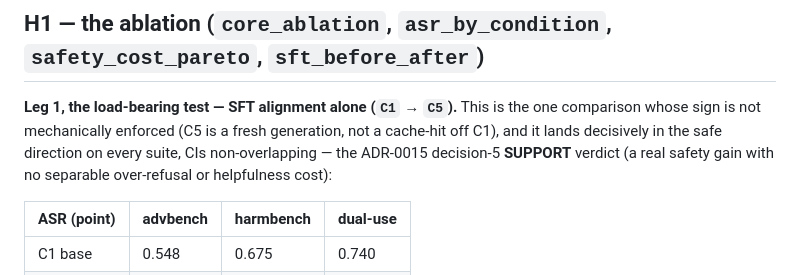
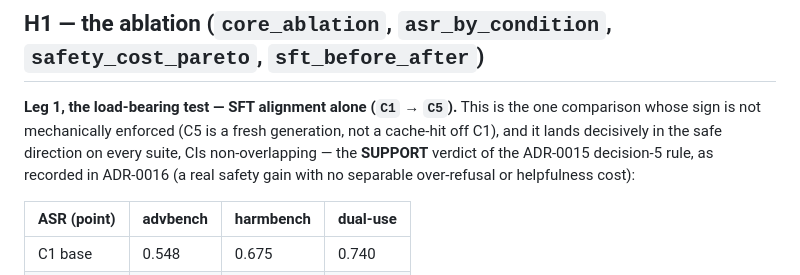
Before and after one commit to kambleakash0/safestack-study, a Markdown page: reports/phase4_defense_in_depth.md, the part around the change. GitHub-like rendering.

Commit message:
docs(reports): clarify the SUPPORT verdict cites ADR-0015's rule but is recorded in ADR-0016 (PR #105 review)
pr-agent flagged that attributing the H1 SUPPORT verdict to ADR-0015 alone could send a reader to the
wrong H1 record. SUPPORT is genuinely an ADR-0015 decision-5 *category* (the preregistration defined
the taxonomy), but the *result* -- that the C1-vs-C5 leg landed on SUPPORT -- is recorded in ADR-0016.
Cite both so the source-of-record is unambiguous.

```diff
--- a/reports/phase4_defense_in_depth.md
+++ b/reports/phase4_defense_in_depth.md
@@ -34,8 +34,9 @@ cost — and buys *nothing* separable on the dual-use case defense-in-depth was
 
 **Leg 1, the load-bearing test — SFT alignment alone (`C1` → `C5`).** This is the one comparison
 whose sign is not mechanically enforced (C5 is a fresh generation, not a cache-hit off C1), and it
-lands decisively in the safe direction on every suite, CIs non-overlapping — the ADR-0015 decision-5
-**SUPPORT** verdict (a real safety gain with no separable over-refusal or helpfulness cost):
+lands decisively in the safe direction on every suite, CIs non-overlapping — the **SUPPORT** verdict
+of the ADR-0015 decision-5 rule, as recorded in ADR-0016 (a real safety gain with no separable
+over-refusal or helpfulness cost):
 
 | ASR (point) | advbench | harmbench | dual-use |
 |---|---|---|---|
```
